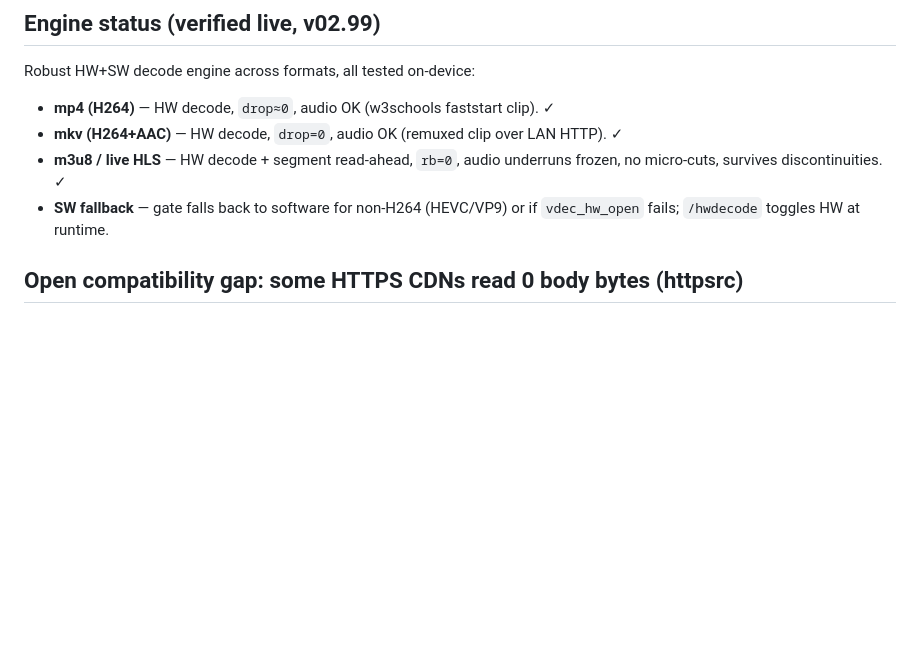
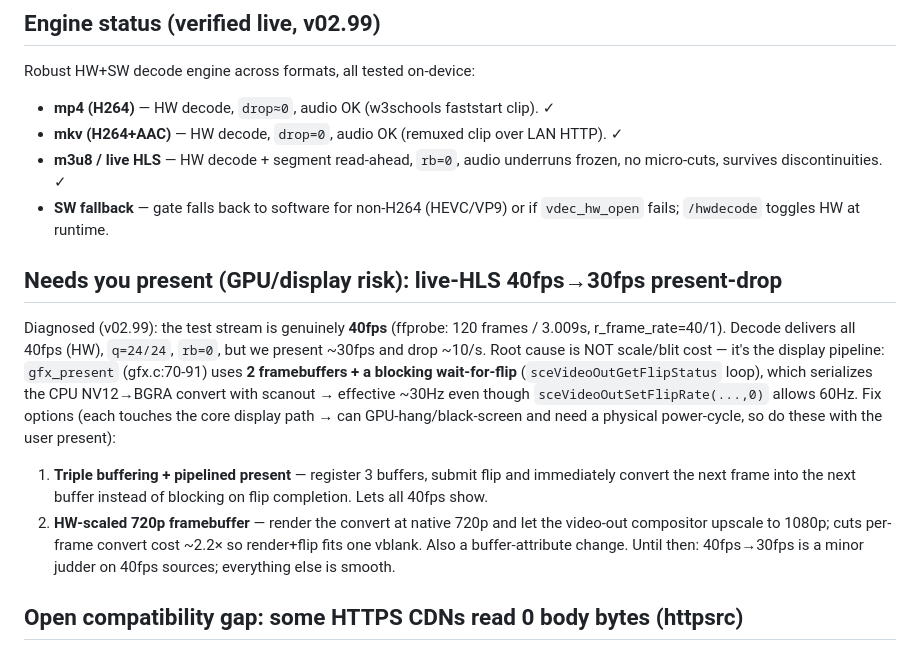
Before and after one commit to darkwitchblade/ps4-cast, a Markdown page: STEERING.md, the part around the change. Drawn GitHub-style; blank space fills up the shorter version.

Commit message:
STEERING: diagnose 40fps->30fps present-drop as display-pipeline (2-buffer flip serialization), needs user-present fix
Co-Authored-By: Claude Opus 4.8 <noreply@anthropic.com>

```diff
--- a/STEERING.md
+++ b/STEERING.md
@@ -15,6 +15,13 @@ Robust HW+SW decode engine across formats, all tested on-device:
 - **mkv (H264+AAC)** — HW decode, `drop=0`, audio OK (remuxed clip over LAN HTTP). ✓
 - **m3u8 / live HLS** — HW decode + segment read-ahead, `rb=0`, audio underruns frozen, no micro-cuts, survives discontinuities. ✓
 - **SW fallback** — gate falls back to software for non-H264 (HEVC/VP9) or if `vdec_hw_open` fails; `/hwdecode` toggles HW at runtime.
+
+## Needs you present (GPU/display risk): live-HLS 40fps→30fps present-drop
+Diagnosed (v02.99): the test stream is genuinely **40fps** (ffprobe: 120 frames / 3.009s, r_frame_rate=40/1). Decode delivers all 40fps (HW), `q=24/24`, `rb=0`, but we present ~30fps and drop ~10/s. Root cause is NOT scale/blit cost — it's the display pipeline: `gfx_present` (gfx.c:70-91) uses **2 framebuffers + a blocking wait-for-flip** (`sceVideoOutGetFlipStatus` loop), which serializes the CPU NV12→BGRA convert with scanout → effective ~30Hz even though `sceVideoOutSetFlipRate(...,0)` allows 60Hz.
+Fix options (each touches the core display path → can GPU-hang/black-screen and need a physical power-cycle, so do these with the user present):
+1. **Triple buffering + pipelined present** — register 3 buffers, submit flip and immediately convert the next frame into the next buffer instead of blocking on flip completion. Lets all 40fps show.
+2. **HW-scaled 720p framebuffer** — render the convert at native 720p and let the video-out compositor upscale to 1080p; cuts per-frame convert cost ~2.2× so render+flip fits one vblank. Also a buffer-attribute change.
+Until then: 40fps→30fps is a minor judder on 40fps sources; everything else is smooth.
 
 ## Open compatibility gap: some HTTPS CDNs read 0 body bytes (httpsrc)
 Direct mp4 AND mkv from `test-videos.co.uk` fail the same way: httpsrc connects, parses the `206` header (gets size), but reads **0 body bytes** (`fill=0KB seek=0 serve=0`) → `avformat_open_input` fails → "stopped". w3schools mp4 and LAN HTTP work fine, so it's server-specific (HTTP/2-only? a TLS/HTTP-read quirk BearSSL/httpsrc mishandles, or index-at-end seek over that server). Pre-existing (unrelated to the HW/read-ahead work). **Next investigation:** klog the httpsrc read loop against a failing CDN; check redirect/HTTP-2/chunked handling in httpsrc.c. *(separate from the HLS aseg path, which works.)*
```
